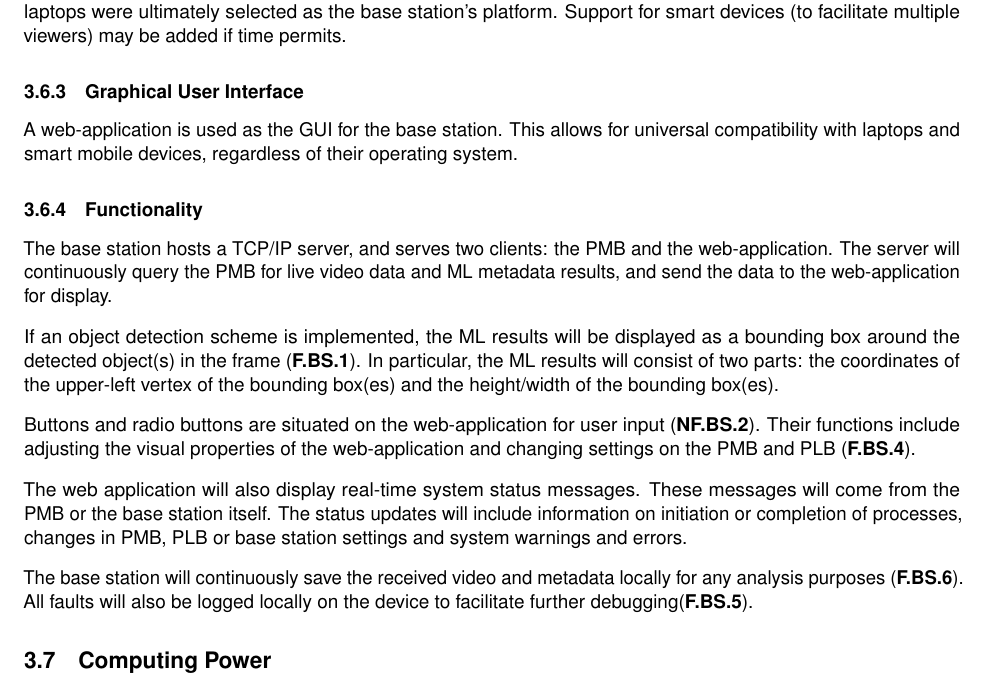
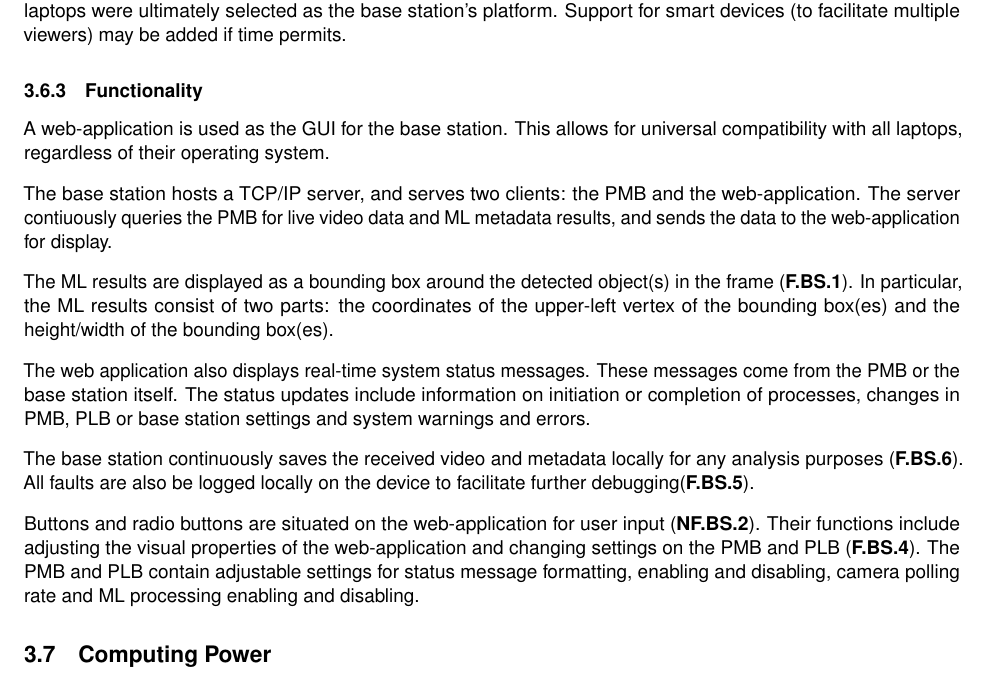
Before and after one commit to Capstone-Skynet/Capstone-Skynet.github.io, a LaTeX document (docs/design/design_document.tex, which reads docs/design/3_1_6_base_station.tex): part of page 16 of 25, cut so that both start at the same text. Compiled offline with pdfLaTeX.

Commit message:
PR changes

```diff
--- a/docs/design/3_1_6_base_station.tex
+++ b/docs/design/3_1_6_base_station.tex
@@ -13,17 +13,16 @@ We considered two classes of devices which could be used as a base station: lapt
 
 One functionality that mobile devices lack is the support for common machine learning platforms (ex. TensorFlow). As the client may want to perform additional ML processing on the base station for further analysis in the future, laptops were ultimately selected as the base station's platform. Support for smart devices (to facilitate multiple viewers) may be added if time permits.
 
-\subsubsection {Graphical User Interface}
-A web-application is used as the GUI for the base station. This allows for universal compatibility with laptops and smart mobile devices, regardless of their operating system.
+\subsubsection{Functionality}
+A web-application is used as the GUI for the base station. This allows for universal compatibility with all laptops, regardless of their operating system.
 
-\subsubsection{Functionality}
-The base station hosts a TCP/IP server, and serves two clients: the PMB and the web-application. The server will continuously query the PMB for live video data and ML metadata results, and send the data to the web-application for display.
+The base station hosts a TCP/IP server, and serves two clients: the PMB and the web-application. The server contiuously queries the PMB for live video data and ML metadata results, and sends the data to the web-application for display.
 
-If an object detection scheme is implemented, the ML results will be displayed as a bounding box around the detected object(s) in the frame (\textbf{F.BS.1}). In particular, the ML results will consist of two parts: the coordinates of the upper-left vertex of the bounding box(es) and the height/width of the bounding box(es).
+The ML results are displayed as a bounding box around the detected object(s) in the frame (\textbf{F.BS.1}). In particular, the ML results consist of two parts: the coordinates of the upper-left vertex of the bounding box(es) and the height/width of the bounding box(es).
 
-Buttons and radio buttons are situated on the web-application for user input (\textbf{NF.BS.2}). Their functions include adjusting the visual properties of the web-application and changing settings on the PMB and PLB (\textbf{F.BS.4}).
+The web application also displays real-time system status messages. These messages come from the PMB or the base station itself. The status updates include information on initiation or completion of processes, changes in PMB, PLB or base station settings and system warnings and errors.
 
-The web application will also display real-time system status messages. These messages will come from the PMB or the base station itself. The status updates will include information on initiation or completion of processes, changes in PMB, PLB or base station settings and system warnings and errors.
+The base station continuously saves the received video and metadata locally for any analysis purposes (\textbf{F.BS.6}). All faults are also be logged locally on the device to facilitate further debugging(\textbf{F.BS.5}).
+%% maybe we just log all status messages, not limited to warnings/errors.
 
-The base station will continuously save the received video and metadata locally for any analysis purposes (\textbf{F.BS.6}). All faults will also be logged locally on the device to facilitate further debugging(\textbf{F.BS.5}).
-%% maybe we just log all status messages, not limited to warnings/errors.
+Buttons and radio buttons are situated on the web-application for user input (\textbf{NF.BS.2}). Their functions include adjusting the visual properties of the web-application and changing settings on the PMB and PLB (\textbf{F.BS.4}). The PMB and PLB contain adjustable settings for status message formatting, enabling and disabling, camera polling rate and ML processing enabling and disabling.
```
